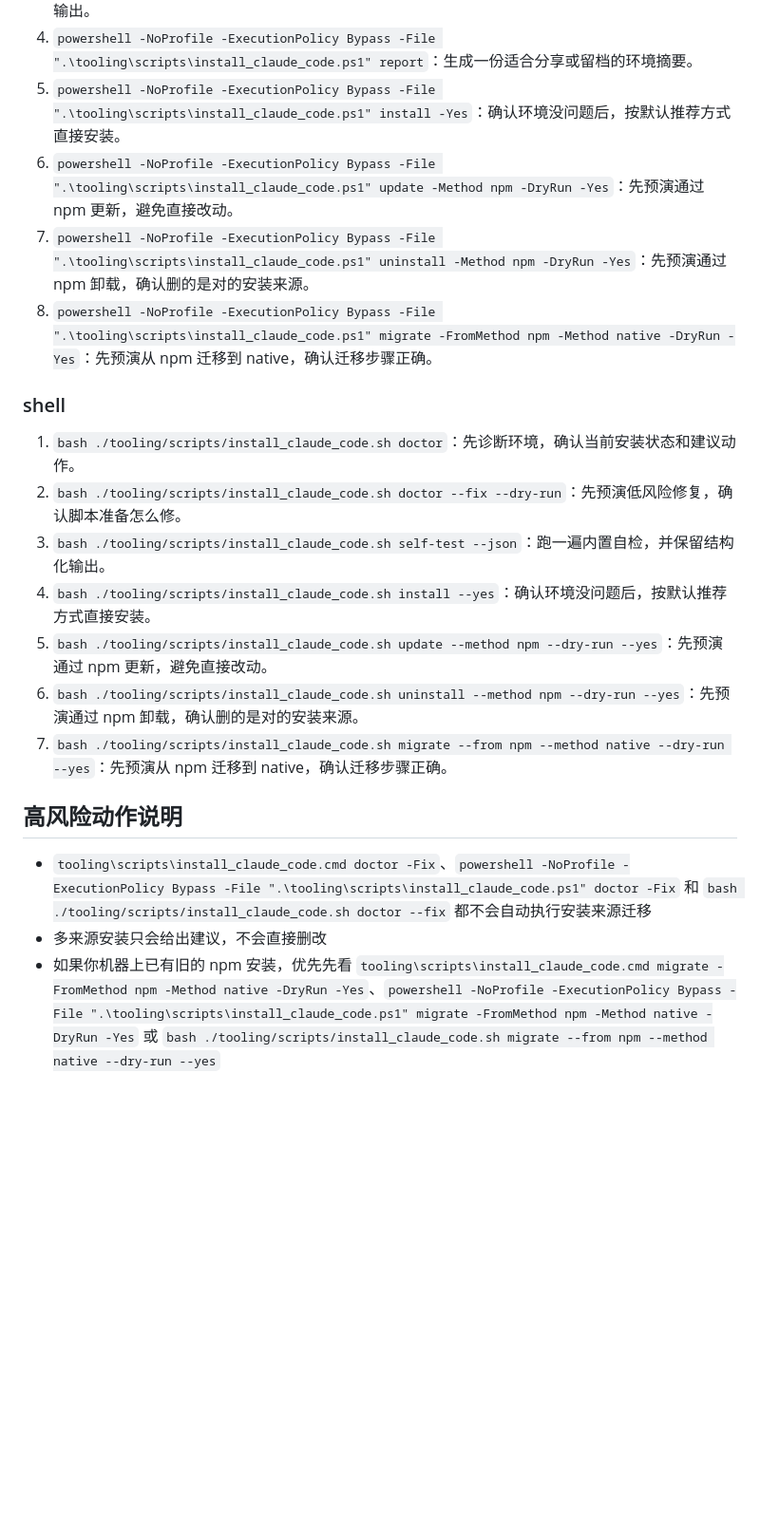
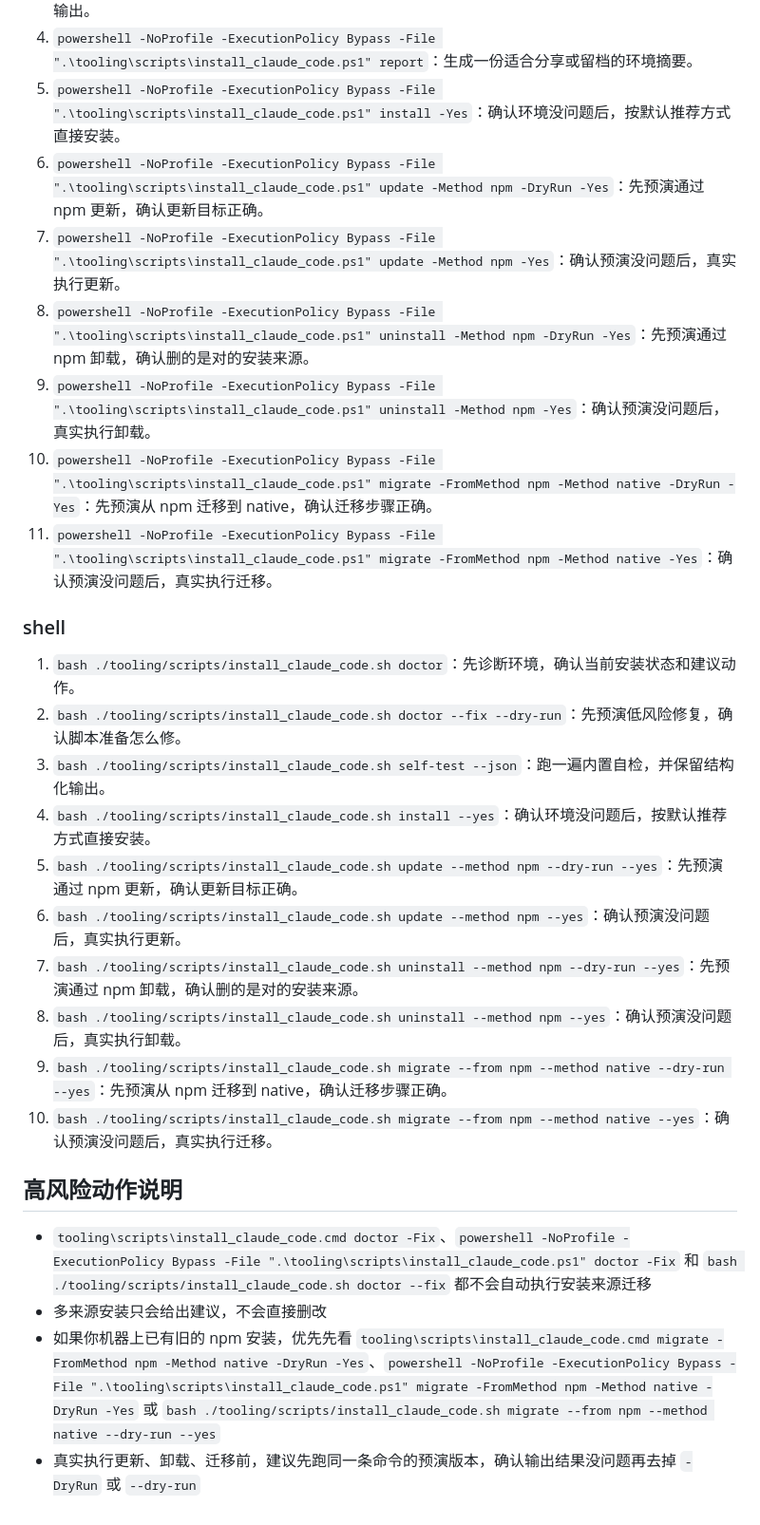
Before and after one commit to MrSuiChuan/claude-code-series, a Markdown page: tooling/docs/usage.md, the part around one of its changes. Shown at 95% size. Rendered like a GitHub page; blank space fills up the shorter version.

```diff
--- a/tooling/docs/usage.md
+++ b/tooling/docs/usage.md
@@ -144,9 +165,12 @@ bash ./tooling/scripts/install_claude_code.sh migrate --from npm --method native
 3. `powershell -NoProfile -ExecutionPolicy Bypass -File ".\tooling\scripts\install_claude_code.ps1" self-test -Json`：跑一遍内置自检，并保留结构化输出。
 4. `powershell -NoProfile -ExecutionPolicy Bypass -File ".\tooling\scripts\install_claude_code.ps1" report`：生成一份适合分享或留档的环境摘要。
 5. `powershell -NoProfile -ExecutionPolicy Bypass -File ".\tooling\scripts\install_claude_code.ps1" install -Yes`：确认环境没问题后，按默认推荐方式直接安装。
-6. `powershell -NoProfile -ExecutionPolicy Bypass -File ".\tooling\scripts\install_claude_code.ps1" update -Method npm -DryRun -Yes`：先预演通过 npm 更新，避免直接改动。
-7. `powershell -NoProfile -ExecutionPolicy Bypass -File ".\tooling\scripts\install_claude_code.ps1" uninstall -Method npm -DryRun -Yes`：先预演通过 npm 卸载，确认删的是对的安装来源。
-8. `powershell -NoProfile -ExecutionPolicy Bypass -File ".\tooling\scripts\install_claude_code.ps1" migrate -FromMethod npm -Method native -DryRun -Yes`：先预演从 npm 迁移到 native，确认迁移步骤正确。
+6. `powershell -NoProfile -ExecutionPolicy Bypass -File ".\tooling\scripts\install_claude_code.ps1" update -Method npm -DryRun -Yes`：先预演通过 npm 更新，确认更新目标正确。
+7. `powershell -NoProfile -ExecutionPolicy Bypass -File ".\tooling\scripts\install_claude_code.ps1" update -Method npm -Yes`：确认预演没问题后，真实执行更新。
+8. `powershell -NoProfile -ExecutionPolicy Bypass -File ".\tooling\scripts\install_claude_code.ps1" uninstall -Method npm -DryRun -Yes`：先预演通过 npm 卸载，确认删的是对的安装来源。
+9. `powershell -NoProfile -ExecutionPolicy Bypass -File ".\tooling\scripts\install_claude_code.ps1" uninstall -Method npm -Yes`：确认预演没问题后，真实执行卸载。
+10. `powershell -NoProfile -ExecutionPolicy Bypass -File ".\tooling\scripts\install_claude_code.ps1" migrate -FromMethod npm -Method native -DryRun -Yes`：先预演从 npm 迁移到 native，确认迁移步骤正确。
+11. `powershell -NoProfile -ExecutionPolicy Bypass -File ".\tooling\scripts\install_claude_code.ps1" migrate -FromMethod npm -Method native -Yes`：确认预演没问题后，真实执行迁移。
 
 ### shell
 
@@ -154,12 +178,16 @@ bash ./tooling/scripts/install_claude_code.sh migrate --from npm --method native
 2. `bash ./tooling/scripts/install_claude_code.sh doctor --fix --dry-run`：先预演低风险修复，确认脚本准备怎么修。
 3. `bash ./tooling/scripts/install_claude_code.sh self-test --json`：跑一遍内置自检，并保留结构化输出。
 4. `bash ./tooling/scripts/install_claude_code.sh install --yes`：确认环境没问题后，按默认推荐方式直接安装。
-5. `bash ./tooling/scripts/install_claude_code.sh update --method npm --dry-run --yes`：先预演通过 npm 更新，避免直接改动。
-6. `bash ./tooling/scripts/install_claude_code.sh uninstall --method npm --dry-run --yes`：先预演通过 npm 卸载，确认删的是对的安装来源。
-7. `bash ./tooling/scripts/install_claude_code.sh migrate --from npm --method native --dry-run --yes`：先预演从 npm 迁移到 native，确认迁移步骤正确。
+5. `bash ./tooling/scripts/install_claude_code.sh update --method npm --dry-run --yes`：先预演通过 npm 更新，确认更新目标正确。
+6. `bash ./tooling/scripts/install_claude_code.sh update --method npm --yes`：确认预演没问题后，真实执行更新。
+7. `bash ./tooling/scripts/install_claude_code.sh uninstall --method npm --dry-run --yes`：先预演通过 npm 卸载，确认删的是对的安装来源。
+8. `bash ./tooling/scripts/install_claude_code.sh uninstall --method npm --yes`：确认预演没问题后，真实执行卸载。
+9. `bash ./tooling/scripts/install_claude_code.sh migrate --from npm --method native --dry-run --yes`：先预演从 npm 迁移到 native，确认迁移步骤正确。
+10. `bash ./tooling/scripts/install_claude_code.sh migrate --from npm --method native --yes`：确认预演没问题后，真实执行迁移。
 
 ## 高风险动作说明
 
 - `tooling\scripts\install_claude_code.cmd doctor -Fix`、`powershell -NoProfile -ExecutionPolicy Bypass -File ".\tooling\scripts\install_claude_code.ps1" doctor -Fix` 和 `bash ./tooling/scripts/install_claude_code.sh doctor --fix` 都不会自动执行安装来源迁移
 - 多来源安装只会给出建议，不会直接删改
 - 如果你机器上已有旧的 npm 安装，优先先看 `tooling\scripts\install_claude_code.cmd migrate -FromMethod npm -Method native -DryRun -Yes`、`powershell -NoProfile -ExecutionPolicy Bypass -File ".\tooling\scripts\install_claude_code.ps1" migrate -FromMethod npm -Method native -DryRun -Yes` 或 `bash ./tooling/scripts/install_claude_code.sh migrate --from npm --method native --dry-run --yes`
+- 真实执行更新、卸载、迁移前，建议先跑同一条命令的预演版本，确认输出结果没问题再去掉 `-DryRun` 或 `--dry-run`
```
Also changed, not shown: other parts of tooling/docs/usage.md (+24 -3 lines), tooling/README.md (+19 -0 lines).
